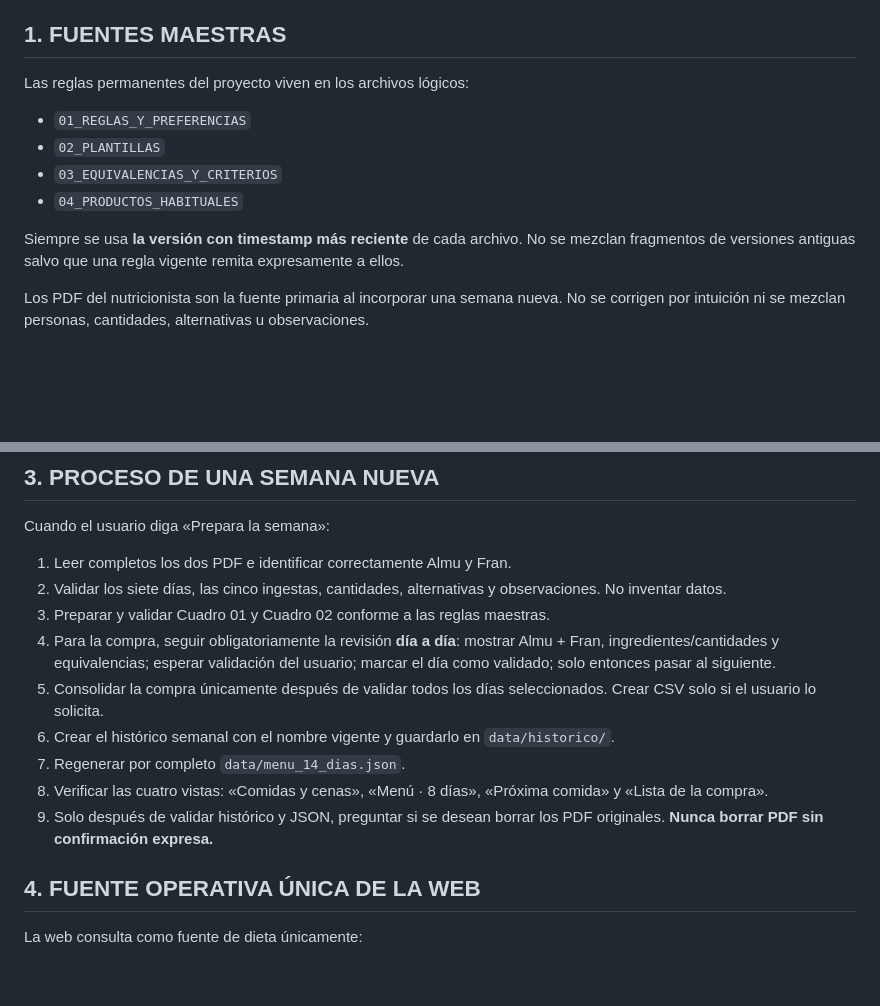
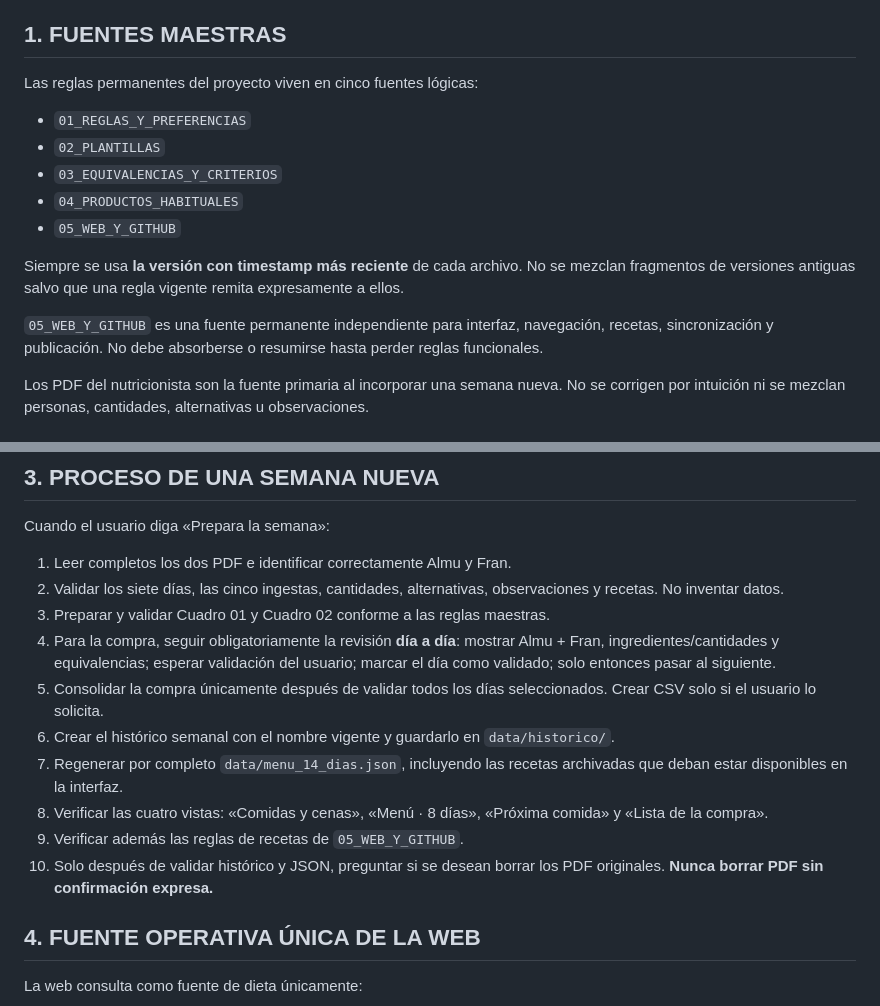
Before and after one commit to farrsa2/dieta, a Markdown page: INSTRUCCIONES_PROYECTO.md, 2 parts joined by grey strips. Rendered like a GitHub page; blank space fills up the shorter version.

```diff
--- a/INSTRUCCIONES_PROYECTO.md
+++ b/INSTRUCCIONES_PROYECTO.md
@@ -4,14 +4,17 @@ Este repositorio publica la web de consulta de las dietas de Almu y Fran. La pri
 
 ## 1. FUENTES MAESTRAS
 
-Las reglas permanentes del proyecto viven en los archivos lógicos:
+Las reglas permanentes del proyecto viven en cinco fuentes lógicas:
 
 - `01_REGLAS_Y_PREFERENCIAS`
 - `02_PLANTILLAS`
 - `03_EQUIVALENCIAS_Y_CRITERIOS`
 - `04_PRODUCTOS_HABITUALES`
+- `05_WEB_Y_GITHUB`
 
 Siempre se usa **la versión con timestamp más reciente** de cada archivo. No se mezclan fragmentos de versiones antiguas salvo que una regla vigente remita expresamente a ellos.
+
+`05_WEB_Y_GITHUB` es una fuente permanente independiente para interfaz, navegación, recetas, sincronización y publicación. No debe absorberse o resumirse hasta perder reglas funcionales.
 
 Los PDF del nutricionista son la fuente primaria al incorporar una semana nueva. No se corrigen por intuición ni se mezclan personas, cantidades, alternativas u observaciones.
 
@@ -45,14 +48,15 @@ La semana 31/08/2026–06/09/2026 es `SEMANA00`; la semana 07/09/2026–13/09/20
 Cuando el usuario diga «Prepara la semana»:
 
 1. Leer completos los dos PDF e identificar correctamente Almu y Fran.
-2. Validar los siete días, las cinco ingestas, cantidades, alternativas y observaciones. No inventar datos.
+2. Validar los siete días, las cinco ingestas, cantidades, alternativas, observaciones y recetas. No inventar datos.
 3. Preparar y validar Cuadro 01 y Cuadro 02 conforme a las reglas maestras.
 4. Para la compra, seguir obligatoriamente la revisión **día a día**: mostrar Almu + Fran, ingredientes/cantidades y equivalencias; esperar validación del usuario; marcar el día como validado; solo entonces pasar al siguiente.
 5. Consolidar la compra únicamente después de validar todos los días seleccionados. Crear CSV solo si el usuario lo solicita.
 6. Crear el histórico semanal con el nombre vigente y guardarlo en `data/historico/`.
-7. Regenerar por completo `data/menu_14_dias.json`.
+7. Regenerar por completo `data/menu_14_dias.json`, incluyendo las recetas archivadas que deban estar disponibles en la interfaz.
 8. Verificar las cuatro vistas: «Comidas y cenas», «Menú · 8 días», «Próxima comida» y «Lista de la compra».
-9. Solo después de validar histórico y JSON, preguntar si se desean borrar los PDF originales. **Nunca borrar PDF sin confirmación expresa.**
+9. Verificar además las reglas de recetas de `05_WEB_Y_GITHUB`.
+10. Solo después de validar histórico y JSON, preguntar si se desean borrar los PDF originales. **Nunca borrar PDF sin confirmación expresa.**
 
 ## 4. FUENTE OPERATIVA ÚNICA DE LA WEB
 
```
Also changed, not shown: other parts of INSTRUCCIONES_PROYECTO.md (+43 -6 lines).
